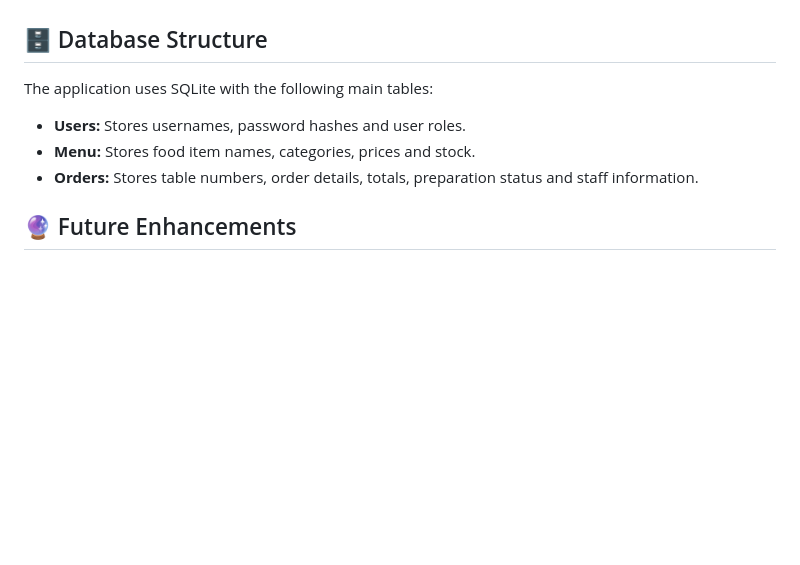
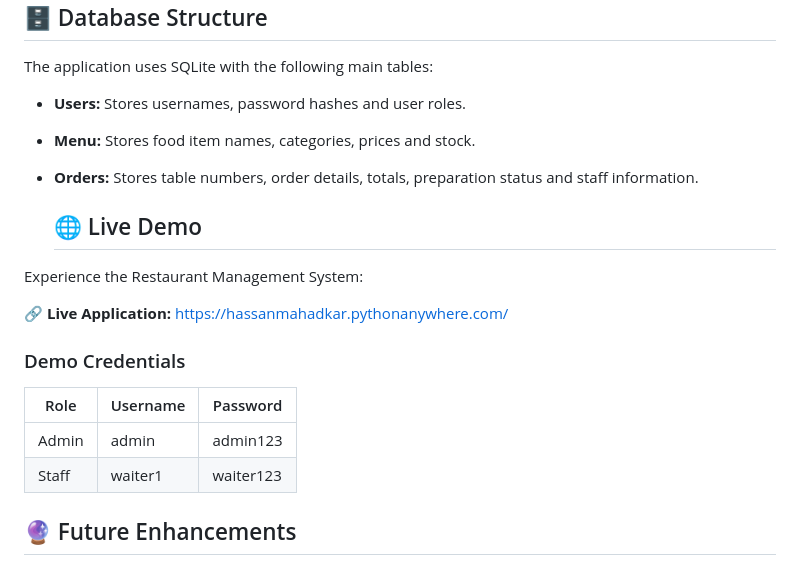
Before and after one commit to hassannn434/restuarant-management, a Markdown page: README.md, the part around one of its changes. Drawn GitHub-style; blank space fills up the shorter version.

Commit message:
Update README with badges and live demo information
Added badges for Python, Flask, SQLite, and application status. Included a section for live demo and demo credentials.

```diff
--- a/README.md
+++ b/README.md
@@ -122,6 +126,19 @@ The application uses SQLite with the following main tables:
 - **Menu:** Stores food item names, categories, prices and stock.
 - **Orders:** Stores table numbers, order details, totals, preparation status and staff information.
 
+  ## 🌐 Live Demo
+
+Experience the Restaurant Management System:
+
+🔗 **Live Application:** https://hassanmahadkar.pythonanywhere.com/
+
+### Demo Credentials
+
+| Role | Username | Password |
+|---|---|---|
+| Admin | admin | admin123 |
+| Staff | waiter1 | waiter123 |
+
 ## 🔮 Future Enhancements
 
 - Online food ordering and reservations.
```
Also changed, not shown: other parts of README.md (+4 -0 lines).
